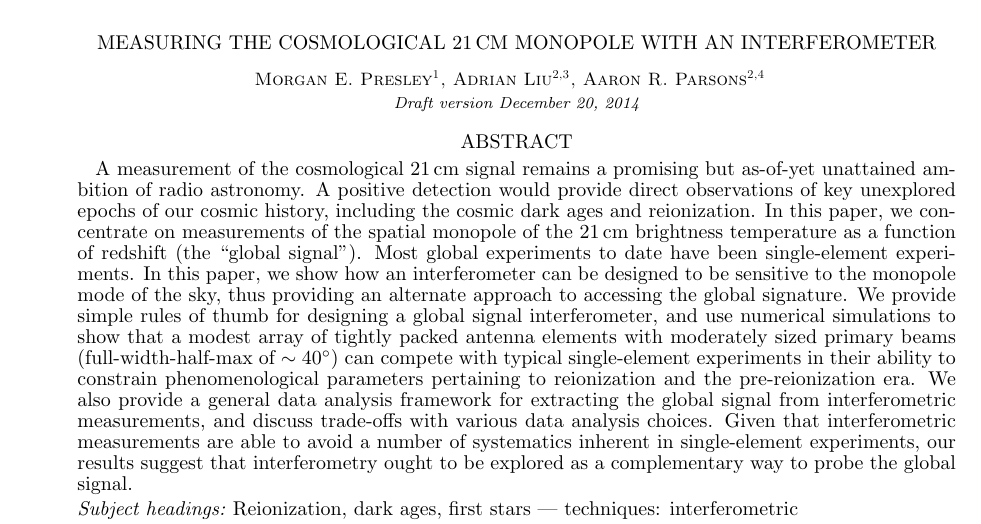
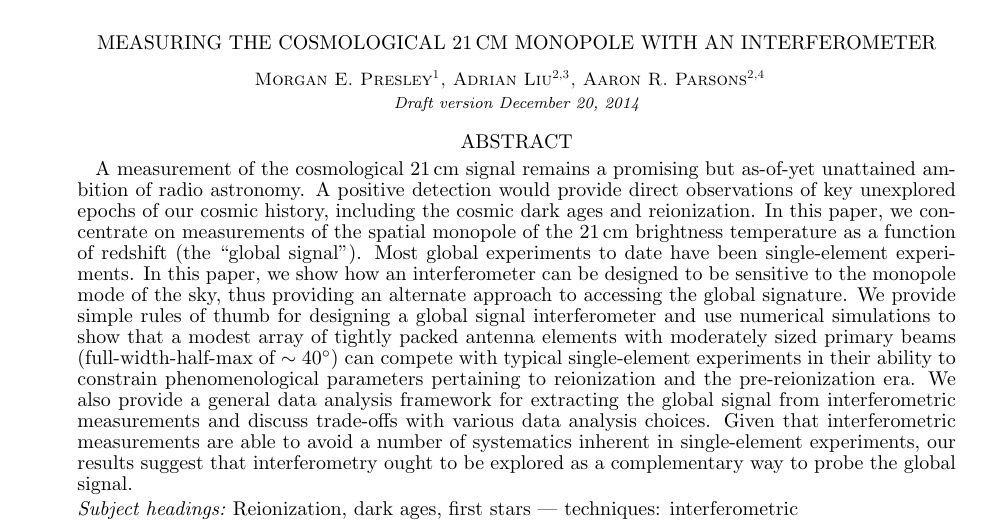
Before and after one commit to acliu/GlobalSignalInterferometerPaper, a LaTeX document (globalSigInterferometer.tex): part of page 1 of 19, cut so that both start at the same text. Compiled offline with pdfLaTeX.

Commit message:
Just commiting so I can pull

```diff
--- a/globalSigInterferometer.tex
+++ b/globalSigInterferometer.tex
@@ -65,7 +65,7 @@ Aaron R. Parsons\altaffilmark{2,4}
 \altaffiltext{4}{Radio Astronomy Laboratory, UC Berkeley, Berkeley, CA 94720, USA}
 
 \begin{abstract}
-A measurement of the cosmological $21\,\textrm{cm}$ signal remains a promising but as-of-yet unattained ambition of radio astronomy. A positive detection would provide direct observations of key unexplored epochs of our cosmic history, including the cosmic dark ages and reionization. In this paper, we concentrate on measurements of the spatial monopole of the $21\,\textrm{cm}$ brightness temperature as a function of redshift (the ``global signal"). Most global experiments to date have been single-element experiments. In this paper, we show how an interferometer can be designed to be sensitive to the monopole mode of the sky, thus providing an alternate approach to accessing the global signature. We provide simple rules of thumb for designing a global signal interferometer, and use numerical simulations to show that a modest array of tightly packed antenna elements with moderately sized primary beams (full-width-half-max of $\sim 40^\circ$) can compete with typical single-element experiments in their ability to constrain phenomenological parameters pertaining to reionization and the pre-reionization era. We also provide a general data analysis framework for extracting the global signal from interferometric measurements, and discuss trade-offs with various data analysis choices. Given that interferometric measurements are able to avoid a number of systematics inherent in single-element experiments, our results suggest that interferometry ought to be explored as a complementary way to probe the global signal.
+A measurement of the cosmological $21\,\textrm{cm}$ signal remains a promising but as-of-yet unattained ambition of radio astronomy. A positive detection would provide direct observations of key unexplored epochs of our cosmic history, including the cosmic dark ages and reionization. In this paper, we concentrate on measurements of the spatial monopole of the $21\,\textrm{cm}$ brightness temperature as a function of redshift (the ``global signal"). Most global experiments to date have been single-element experiments. In this paper, we show how an interferometer can be designed to be sensitive to the monopole mode of the sky, thus providing an alternate approach to accessing the global signature. We provide simple rules of thumb for designing a global signal interferometer and use numerical simulations to show that a modest array of tightly packed antenna elements with moderately sized primary beams (full-width-half-max of $\sim 40^\circ$) can compete with typical single-element experiments in their ability to constrain phenomenological parameters pertaining to reionization and the pre-reionization era. We also provide a general data analysis framework for extracting the global signal from interferometric measurements and discuss trade-offs with various data analysis choices. Given that interferometric measurements are able to avoid a number of systematics inherent in single-element experiments, our results suggest that interferometry ought to be explored as a complementary way to probe the global signal.
 %
 % experiments are proposed or in progress to measure the signal; however, most approaches so far have been single-dipole experiments. In this paper we build off the approach used by LOFAR, which used an interferometric approach based on lunar occultations, and we develop a more general intuition for an optimal design of a radio interferometer array built to measure the global signal. We find that the internal spatial dependence imposed by an antennae beam pattern can induce sensitivity to the global signal. In order to maximize this sensitivity, we find that an array should be constructed as a small, closely-packed, square grid of antennae with full-width-half-max beam sizes of $\sim25^\circ$. We also explore methods of data analysis and propose a two-step process that estimates the monopole at each frequency channel and then does a final foreground subtraction on the entire estimated spectrum. Within this method we propose estimating the monopole using a method that minimizes the variance and preserves the amplitude of a pure monopole sky. When we put our array design and data analysis method into numerical simulation, we find that an interferometric measurement of the global signal is comparable to a single-dipole experiment. \mep{Perhaps add a few numbers when nersc finishes running.}
 
```
